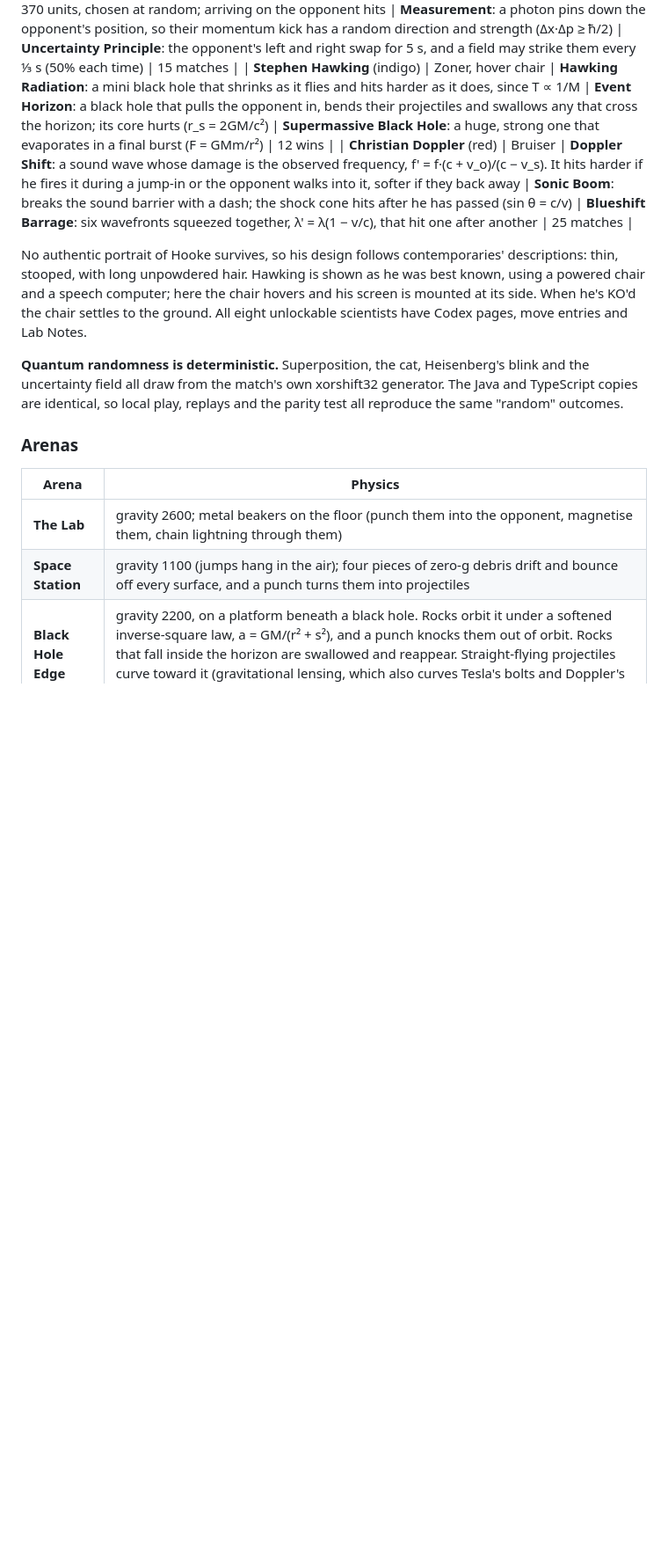
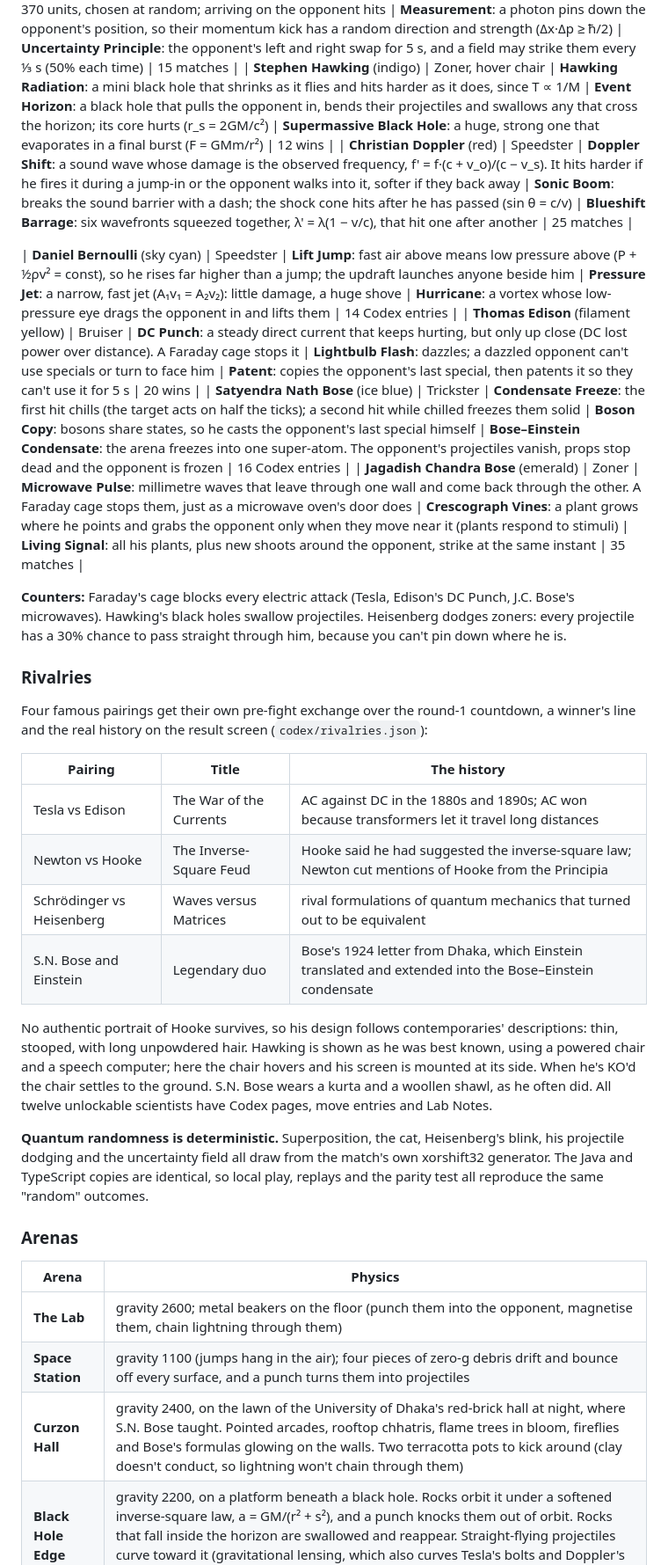
Before and after one commit to FIP29/Newton-brawl-, a Markdown page: README.md, the part around one of its changes. Shown at 88% size. GitHub-like rendering; blank space fills up the shorter version.

```diff
--- a/README.md
+++ b/README.md
@@ -83,11 +87,29 @@ Every special is based on the real law printed next to it. When it lands, that e
 | **Erwin Schrödinger** (teal) | Trickster | **Superposition**: a second copy of him appears. The first hit "measures" which one was real: 50% he was the ghost (he appears there and the hit passes through), 50% the ghost vanishes and the hit lands | **Schrödinger's Cat**: a sealed box opens after a moment. Alive (½): the cat pounces. Dead (½): the poison flask broke and a vapour cloud spreads | **Particle in a Box**: the arena becomes an infinite square well. Standing waves ψ₃ then ψ₂ flare at their antinodes; only the nodes are safe, so you must move from L/3 to L/2 in time (ψₙ ∝ sin(nπx/L)) | 10 Codex entries |
 | **Werner Heisenberg** (magenta) | Speedster | **Uncertain Position**: a blink of 170, 270 or 370 units, chosen at random; arriving on the opponent hits | **Measurement**: a photon pins down the opponent's position, so their momentum kick has a random direction and strength (Δx·Δp ≥ ħ/2) | **Uncertainty Principle**: the opponent's left and right swap for 5 s, and a field may strike them every ⅓ s (50% each time) | 15 matches |
 | **Stephen Hawking** (indigo) | Zoner, hover chair | **Hawking Radiation**: a mini black hole that shrinks as it flies and hits harder as it does, since T ∝ 1/M | **Event Horizon**: a black hole that pulls the opponent in, bends their projectiles and swallows any that cross the horizon; its core hurts (r_s = 2GM/c²) | **Supermassive Black Hole**: a huge, strong one that evaporates in a final burst (F = GMm/r²) | 12 wins |
-| **Christian Doppler** (red) | Bruiser | **Doppler Shift**: a sound wave whose damage is the observed frequency, f' = f·(c + v_o)/(c − v_s). It hits harder if he fires it during a jump-in or the opponent walks into it, softer if they back away | **Sonic Boom**: breaks the sound barrier with a dash; the shock cone hits after he has passed (sin θ = c/v) | **Blueshift Barrage**: six wavefronts squeezed together, λ' = λ(1 − v/c), that hit one after another | 25 matches |
+| **Christian Doppler** (red) | Speedster | **Doppler Shift**: a sound wave whose damage is the observed frequency, f' = f·(c + v_o)/(c − v_s). It hits harder if he fires it during a jump-in or the opponent walks into it, softer if they back away | **Sonic Boom**: breaks the sound barrier with a dash; the shock cone hits after he has passed (sin θ = c/v) | **Blueshift Barrage**: six wavefronts squeezed together, λ' = λ(1 − v/c), that hit one after another | 25 matches |
 
-No authentic portrait of Hooke survives, so his design follows contemporaries' descriptions: thin, stooped, with long unpowdered hair. Hawking is shown as he was best known, using a powered chair and a speech computer; here the chair hovers and his screen is mounted at its side. When he's KO'd the chair settles to the ground. All eight unlockable scientists have Codex pages, move entries and Lab Notes.
+| **Daniel Bernoulli** (sky cyan) | Speedster | **Lift Jump**: fast air above means low pressure above (P + ½ρv² = const), so he rises far higher than a jump; the updraft launches anyone beside him | **Pressure Jet**: a narrow, fast jet (A₁v₁ = A₂v₂): little damage, a huge shove | **Hurricane**: a vortex whose low-pressure eye drags the opponent in and lifts them | 14 Codex entries |
+| **Thomas Edison** (filament yellow) | Bruiser | **DC Punch**: a steady direct current that keeps hurting, but only up close (DC lost power over distance). A Faraday cage stops it | **Lightbulb Flash**: dazzles; a dazzled opponent can't use specials or turn to face him | **Patent**: copies the opponent's last special, then patents it so they can't use it for 5 s | 20 wins |
+| **Satyendra Nath Bose** (ice blue) | Trickster | **Condensate Freeze**: the first hit chills (the target acts on half the ticks); a second hit while chilled freezes them solid | **Boson Copy**: bosons share states, so he casts the opponent's last special himself | **Bose–Einstein Condensate**: the arena freezes into one super-atom. The opponent's projectiles vanish, props stop dead and the opponent is frozen | 16 Codex entries |
+| **Jagadish Chandra Bose** (emerald) | Zoner | **Microwave Pulse**: millimetre waves that leave through one wall and come back through the other. A Faraday cage stops them, just as a microwave oven's door does | **Crescograph Vines**: a plant grows where he points and grabs the opponent only when they move near it (plants respond to stimuli) | **Living Signal**: all his plants, plus new shoots around the opponent, strike at the same instant | 35 matches |
 
-**Quantum randomness is deterministic.** Superposition, the cat, Heisenberg's blink and the uncertainty field all draw from the match's own xorshift32 generator. The Java and TypeScript copies are identical, so local play, replays and the parity test all reproduce the same "random" outcomes.
+**Counters:** Faraday's cage blocks every electric attack (Tesla, Edison's DC Punch, J.C. Bose's microwaves). Hawking's black holes swallow projectiles. Heisenberg dodges zoners: every projectile has a 30% chance to pass straight through him, because you can't pin down where he is.
+
+### Rivalries
+
+Four famous pairings get their own pre-fight exchange over the round-1 countdown, a winner's line and the real history on the result screen (`codex/rivalries.json`):
+
+| Pairing | Title | The history |
+|---|---|---|
+| Tesla vs Edison | The War of the Currents | AC against DC in the 1880s and 1890s; AC won because transformers let it travel long distances |
+| Newton vs Hooke | The Inverse-Square Feud | Hooke said he had suggested the inverse-square law; Newton cut mentions of Hooke from the Principia |
+| Schrödinger vs Heisenberg | Waves versus Matrices | rival formulations of quantum mechanics that turned out to be equivalent |
+| S.N. Bose and Einstein | Legendary duo | Bose's 1924 letter from Dhaka, which Einstein translated and extended into the Bose–Einstein condensate |
+
+No authentic portrait of Hooke survives, so his design follows contemporaries' descriptions: thin, stooped, with long unpowdered hair. Hawking is shown as he was best known, using a powered chair and a speech computer; here the chair hovers and his screen is mounted at its side. When he's KO'd the chair settles to the ground. S.N. Bose wears a kurta and a woollen shawl, as he often did. All twelve unlockable scientists have Codex pages, move entries and Lab Notes.
+
+**Quantum randomness is deterministic.** Superposition, the cat, Heisenberg's blink, his projectile dodging and the uncertainty field all draw from the match's own xorshift32 generator. The Java and TypeScript copies are identical, so local play, replays and the parity test all reproduce the same "random" outcomes.
 
 ### Arenas
 
@@ -95,5 +117,6 @@ No authentic portrait of Hooke survives, so his design follows contemporaries' d
 |---|---|
 | **The Lab** | gravity 2600; metal beakers on the floor (punch them into the opponent, magnetise them, chain lightning through them) |
 | **Space Station** | gravity 1100 (jumps hang in the air); four pieces of zero-g debris drift and bounce off every surface, and a punch turns them into projectiles |
+| **Curzon Hall** | gravity 2400, on the lawn of the University of Dhaka's red-brick hall at night, where S.N. Bose taught. Pointed arcades, rooftop chhatris, flame trees in bloom, fireflies and Bose's formulas glowing on the walls. Two terracotta pots to kick around (clay doesn't conduct, so lightning won't chain through them) |
 | **Black Hole Edge** | gravity 2200, on a platform beneath a black hole. Rocks orbit it under a softened inverse-square law, a = GM/(r² + s²), and a punch knocks them out of orbit. Rocks that fall inside the horizon are swallowed and reappear. Straight-flying projectiles curve toward it (gravitational lensing, which also curves Tesla's bolts and Doppler's waves), and fighters drift slowly toward the middle |
 
```
Also changed, not shown: other parts of README.md (+10 -6 lines), docs/screenshots/character-select-16.jpg (added), docs/screenshots/characters-phase8.jpg (added), docs/screenshots/curzon-hall.jpg (added), docs/screenshots/rivalry-intro.jpg (added), 2 other files.
